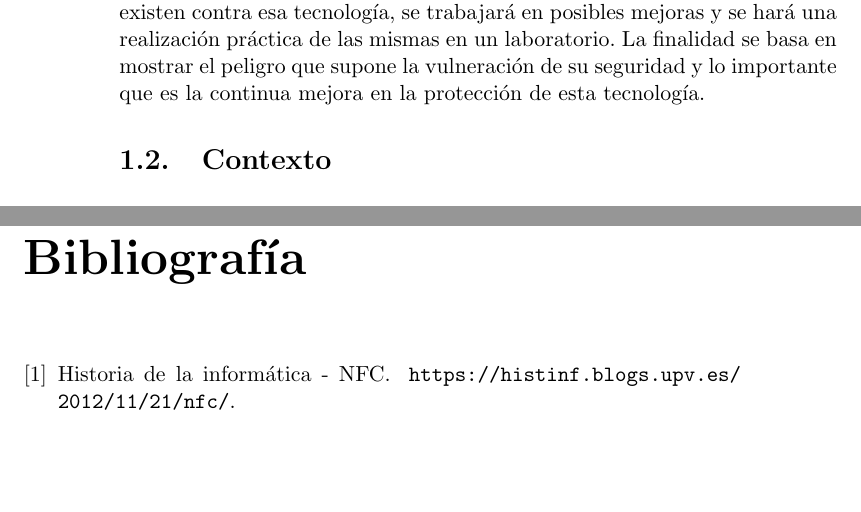
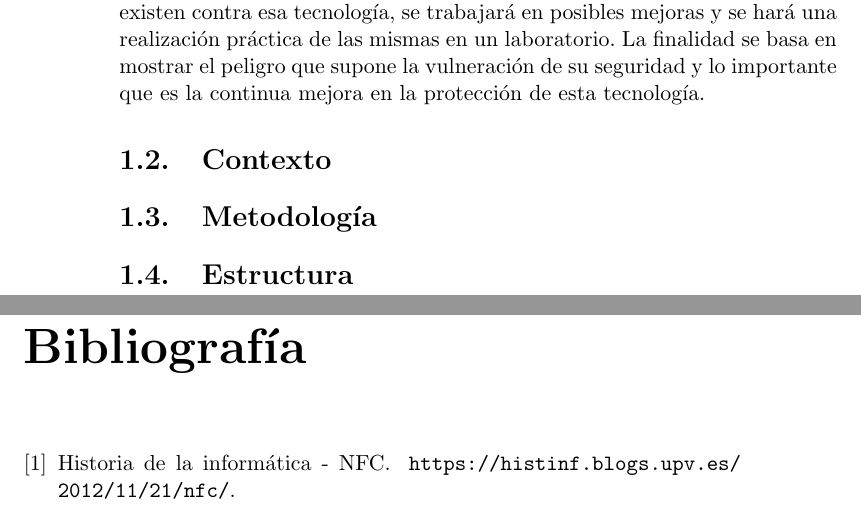
Before and after one commit to XileonXL/HackingNFCInvestigation, a LaTeX thesis (tfm.tex, which reads capitulos/01_Introduccion.tex): two parts of pages 24 and 25 of 27, joined at a grey line, cut so that both start at the same text, the shorter picture padded with empty space. Compiled offline with pdfLaTeX.

Commit message:
Adds blank capitules

```diff
--- a/capitulos/01_Introduccion.tex
+++ b/capitulos/01_Introduccion.tex
@@ -13,3 +13,7 @@ Además, la popularización de la tecnología \textit{\acrshort{nfc}} que aparec
 Es por ello que en este trabajo se revisarán las técnicas actuales que existen contra esa tecnología, se trabajará en posibles mejoras y se hará una realización práctica de las mismas en un laboratorio. La finalidad se basa en mostrar el peligro que supone la vulneración de su seguridad y lo importante que es la continua mejora en la protección de esta tecnología.
 
 \section{Contexto}
+
+\section{Metodología}
+
+\section{Estructura}
```
Also changed, not shown: capitulos/02_EspecificationRequisitos.tex (added), capitulos/03_EstadoDelArte.tex (added), capitulos/04_Analisis.tex (added), capitulos/05_DisenoEImplementacion.tex (added), capitulos/06_Pruebas.tex (added), capitulos/07_Legislacion.tex (added), capitulos/08_Conclusiones.tex (added), tfm.pdf, 1 other file.
